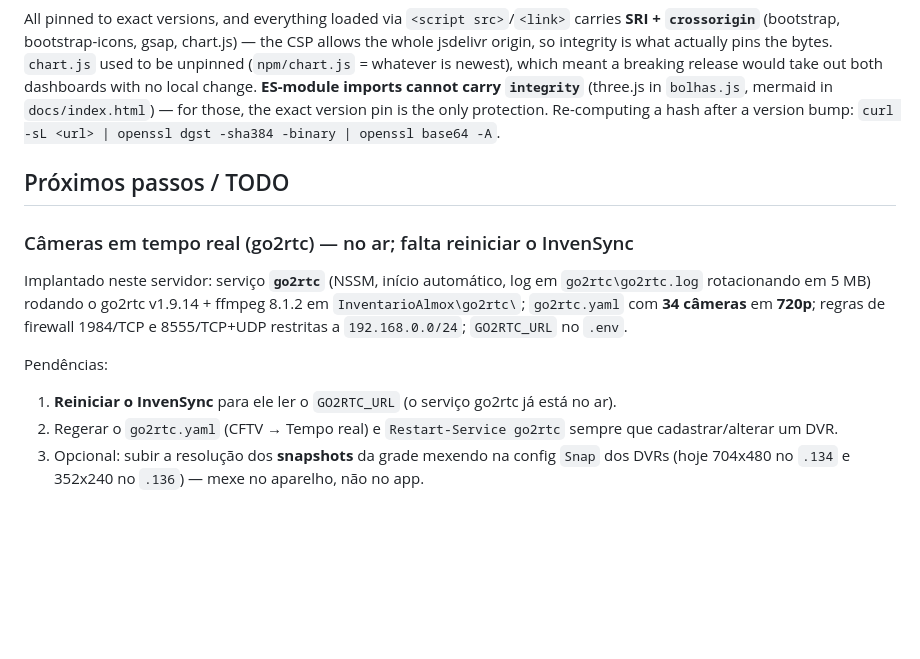
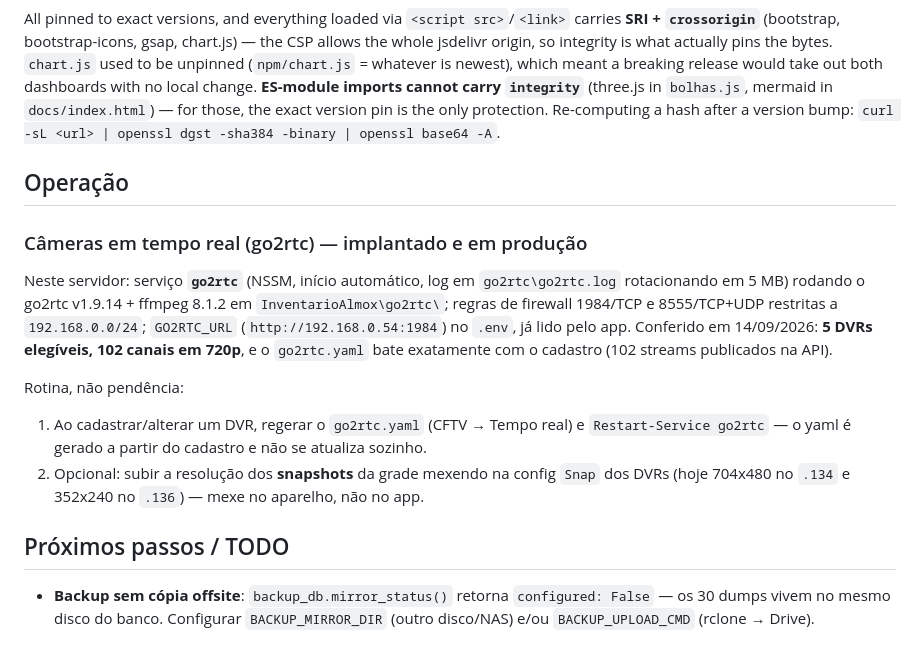
Before and after one commit to nerdGG094/InvenSync, a Markdown page: CLAUDE.md, the part around the change. GitHub-like rendering; blank space fills up the shorter version.

Commit message:
docs(claude): go2rtc saiu de TODO para operacao; numeros conferidos
O "falta reiniciar o InvenSync" estava vencido: o servico go2rtc esta Running,
GO2RTC_URL no .env e o app ja reiniciou (le a variavel). A secao virou
"Operacao", e o que sobrou ali e rotina (regerar o yaml ao mexer em DVR), nao
pendencia.

Numeros corrigidos com o que a maquina responde hoje: eram "34 cameras", sao
5 DVRs / 102 canais, e o go2rtc.yaml bate com o cadastro (102 streams na API).

O TODO agora guarda a unica pendencia real: backup sem copia offsite — 30 dumps
no mesmo disco do banco.

Co-Authored-By: Claude Opus 5 <noreply@anthropic.com>

```diff
--- a/CLAUDE.md
+++ b/CLAUDE.md
@@ -249,17 +249,23 @@ Notable optional toggles:
 ### Front-end dependencies (CDN)
 All pinned to exact versions, and everything loaded via `<script src>`/`<link>` carries **SRI + `crossorigin`** (bootstrap, bootstrap-icons, gsap, chart.js) — the CSP allows the whole jsdelivr origin, so integrity is what actually pins the bytes. `chart.js` used to be unpinned (`npm/chart.js` = whatever is newest), which meant a breaking release would take out both dashboards with no local change. **ES-module imports cannot carry `integrity`** (three.js in `bolhas.js`, mermaid in `docs/index.html`) — for those, the exact version pin is the only protection. Re-computing a hash after a version bump: `curl -sL <url> | openssl dgst -sha384 -binary | openssl base64 -A`.
 
+## Operação
+### Câmeras em tempo real (go2rtc) — implantado e em produção
+Neste servidor: serviço **`go2rtc`** (NSSM, início automático, log em
+`go2rtc\go2rtc.log` rotacionando em 5 MB) rodando o go2rtc v1.9.14 + ffmpeg 8.1.2
+em `InventarioAlmox\go2rtc\`; regras de firewall 1984/TCP e 8555/TCP+UDP restritas
+a `192.168.0.0/24`; `GO2RTC_URL` (`http://192.168.0.54:1984`) no `.env`, já lido
+pelo app. Conferido em 14/09/2026: **5 DVRs elegíveis, 102 canais em 720p**, e o
+`go2rtc.yaml` bate exatamente com o cadastro (102 streams publicados na API).
+
+Rotina, não pendência:
+1. Ao cadastrar/alterar um DVR, regerar o `go2rtc.yaml` (CFTV → Tempo real) e
+   `Restart-Service go2rtc` — o yaml é gerado a partir do cadastro e não se
+   atualiza sozinho.
+2. Opcional: subir a resolução dos **snapshots** da grade mexendo na config `Snap`
+   dos DVRs (hoje 704x480 no `.134` e 352x240 no `.136`) — mexe no aparelho, não no app.
+
 ## Próximos passos / TODO
-### Câmeras em tempo real (go2rtc) — no ar; falta reiniciar o InvenSync
-Implantado neste servidor: serviço **`go2rtc`** (NSSM, início automático, log em
-`go2rtc\go2rtc.log` rotacionando em 5 MB) rodando o go2rtc v1.9.14 + ffmpeg 8.1.2
-em `InventarioAlmox\go2rtc\`; `go2rtc.yaml` com **34 câmeras** em **720p**;
-regras de firewall 1984/TCP e 8555/TCP+UDP restritas a `192.168.0.0/24`;
-`GO2RTC_URL` no `.env`.
-
-Pendências:
-1. **Reiniciar o InvenSync** para ele ler o `GO2RTC_URL` (o serviço go2rtc já está no ar).
-2. Regerar o `go2rtc.yaml` (CFTV → Tempo real) e `Restart-Service go2rtc` sempre que
-   cadastrar/alterar um DVR.
-3. Opcional: subir a resolução dos **snapshots** da grade mexendo na config `Snap`
-   dos DVRs (hoje 704x480 no `.134` e 352x240 no `.136`) — mexe no aparelho, não no app.
+- **Backup sem cópia offsite**: `backup_db.mirror_status()` retorna
+  `configured: False` — os 30 dumps vivem no mesmo disco do banco. Configurar
+  `BACKUP_MIRROR_DIR` (outro disco/NAS) e/ou `BACKUP_UPLOAD_CMD` (rclone → Drive).
```
